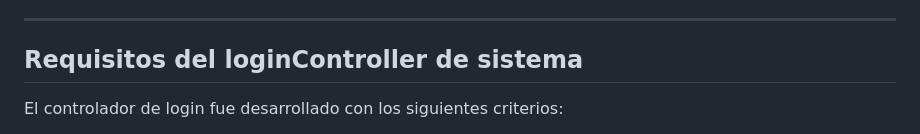
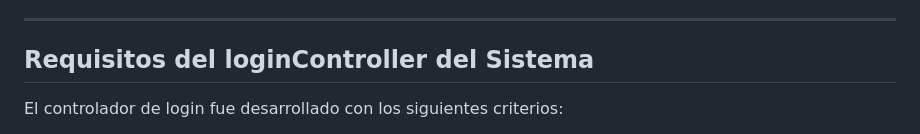
Before and after one commit to Jose-Sierra082005/Inces-login-controller-evaluacion, a Markdown page: README.md, the part around the change. Drawn GitHub-style.

Commit message:
Actualizar README.md

```diff
--- a/README.md
+++ b/README.md
@@ -24,7 +24,7 @@ El sistema está diseñado para gestionar la inscripción de participantes a los
 
 ---
 
-## **Requisitos del loginController de sistema**
+## **Requisitos del loginController del Sistema**
 El controlador de login fue desarrollado con los siguientes criterios:
 1. **Autenticación segura**: Los usuarios pueden autenticarse correctamente utilizando un nombre de usuario y contraseña.
 2. **Seguridad de contraseñas**: Las contraseñas son encriptadas con el algoritmo `bcrypt`.
```
